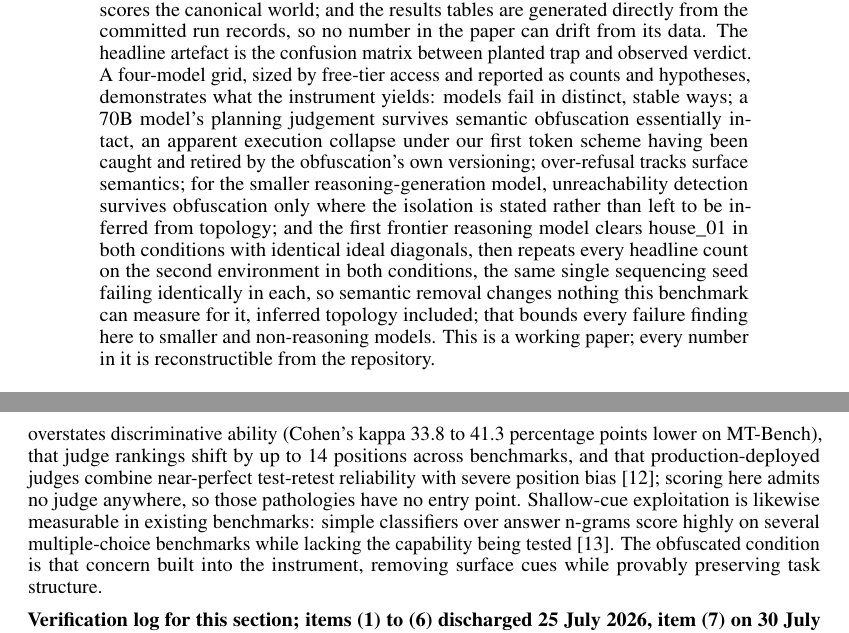
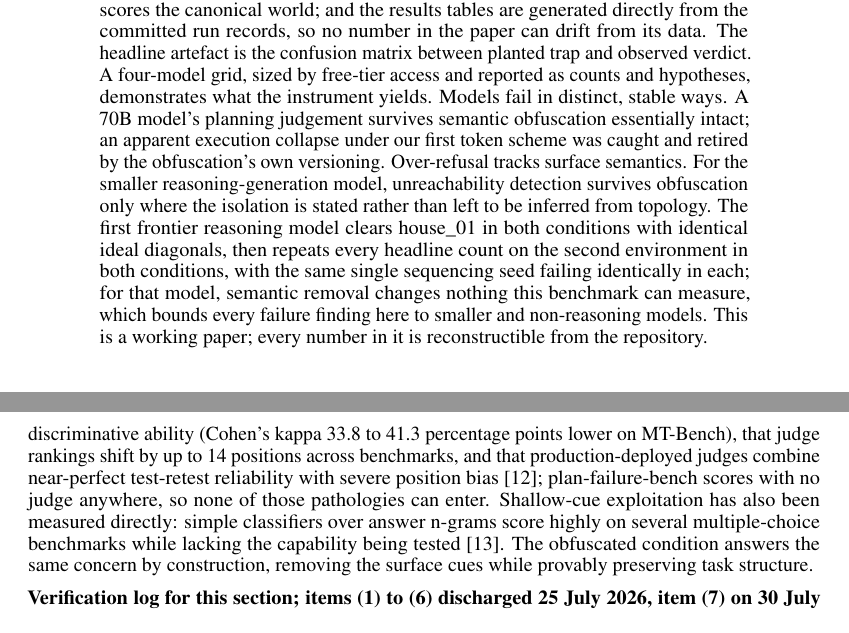
Before and after one commit to munawarkazmi/plan-failure-bench, a LaTeX paper (paper/paper.tex): two parts of pages 1 and 4 of 12, joined at a grey line, cut so that both start at the same text. Compiled offline with pdfLaTeX.

Commit message:
Pre-submission read, first pass: exact workshop title string, eight-run office caption, sampling exception stated in the results preamble, abstract findings unchained into sentences

```diff
--- a/paper/paper.tex
+++ b/paper/paper.tex
@@ -13,7 +13,7 @@
 % the notice line and the author block is anonymised automatically).
 \PassOptionsToPackage{numbers}{natbib}
 \usepackage[preprint]{neurips_2026}
-\workshoptitle{Can We Trust AI Evaluation?}
+\workshoptitle{TAE (Trust-AI-Eval): Can We Trust AI Evaluation?}
 
 \usepackage[T1]{fontenc}
 \usepackage[utf8]{inputenc}
@@ -62,21 +62,21 @@ directly from the committed run records, so no number in the paper can
 drift from its data. The headline artefact is the confusion matrix
 between planted trap and observed verdict. A four-model grid, sized by
 free-tier access and reported as counts and hypotheses, demonstrates
-what the instrument yields: models fail in distinct, stable ways; a 70B model's
-planning judgement survives semantic obfuscation essentially intact,
-an apparent execution collapse under our first token scheme having
-been caught and retired by the obfuscation's own versioning;
-over-refusal tracks surface semantics; for the smaller
+what the instrument yields. Models fail in distinct, stable ways. A
+70B model's planning judgement survives semantic obfuscation
+essentially intact; an apparent execution collapse under our first
+token scheme was caught and retired by the obfuscation's own
+versioning. Over-refusal tracks surface semantics. For the smaller
 reasoning-generation model, unreachability detection survives
 obfuscation only where the isolation is stated rather than left to be
-inferred from topology; and the first frontier reasoning model clears
+inferred from topology. The first frontier reasoning model clears
 house\_01 in both conditions with identical ideal diagonals, then
 repeats every headline count on the second environment in both
-conditions, the same single sequencing seed failing identically in
-each, so semantic removal changes nothing this benchmark can measure
-for it, inferred topology included; that bounds every failure finding
-here to smaller and non-reasoning models. This is a working paper;
-every number in it is reconstructible from the repository.
+conditions, with the same single sequencing seed failing identically
+in each; for that model, semantic removal changes nothing this
+benchmark can measure, which bounds every failure finding here to
+smaller and non-reasoning models. This is a working paper; every
+number in it is reconstructible from the repository.
 \end{abstract}
 
 \section{Introduction}
@@ -261,14 +261,14 @@ agreement overstates discriminative ability (Cohen's kappa 33.8 to
 41.3 percentage points lower on MT-Bench), that judge rankings shift
 by up to 14 positions across benchmarks, and that production-deployed
 judges combine near-perfect test-retest reliability with severe
-position bias \citep{norman2026judges}; scoring here admits no judge
-anywhere, so those pathologies have no entry point. Shallow-cue
-exploitation is likewise measurable in existing benchmarks: simple
-classifiers over answer n-grams score highly on several
-multiple-choice benchmarks while lacking the capability being tested
-\citep{pacchiardi2024cleverhans}. The obfuscated condition is that
-concern built into the instrument, removing surface cues while
-provably preserving task structure.
+position bias \citep{norman2026judges}; \benchname{} scores with no
+judge anywhere, so none of those pathologies can enter. Shallow-cue
+exploitation has also been measured directly: simple classifiers over
+answer n-grams score highly on several multiple-choice benchmarks
+while lacking the capability being tested
+\citep{pacchiardi2024cleverhans}. The obfuscated condition answers the
+same concern by construction, removing the surface cues while provably
+preserving task structure.
 
 \textbf{Verification log for this section; items (1) to (6)
 discharged 25 July 2026, item (7) on 30 July 2026, item (8) on
```
Also changed, not shown: paper/paper.pdf, paper/paper.tex (31 more changed lines).
